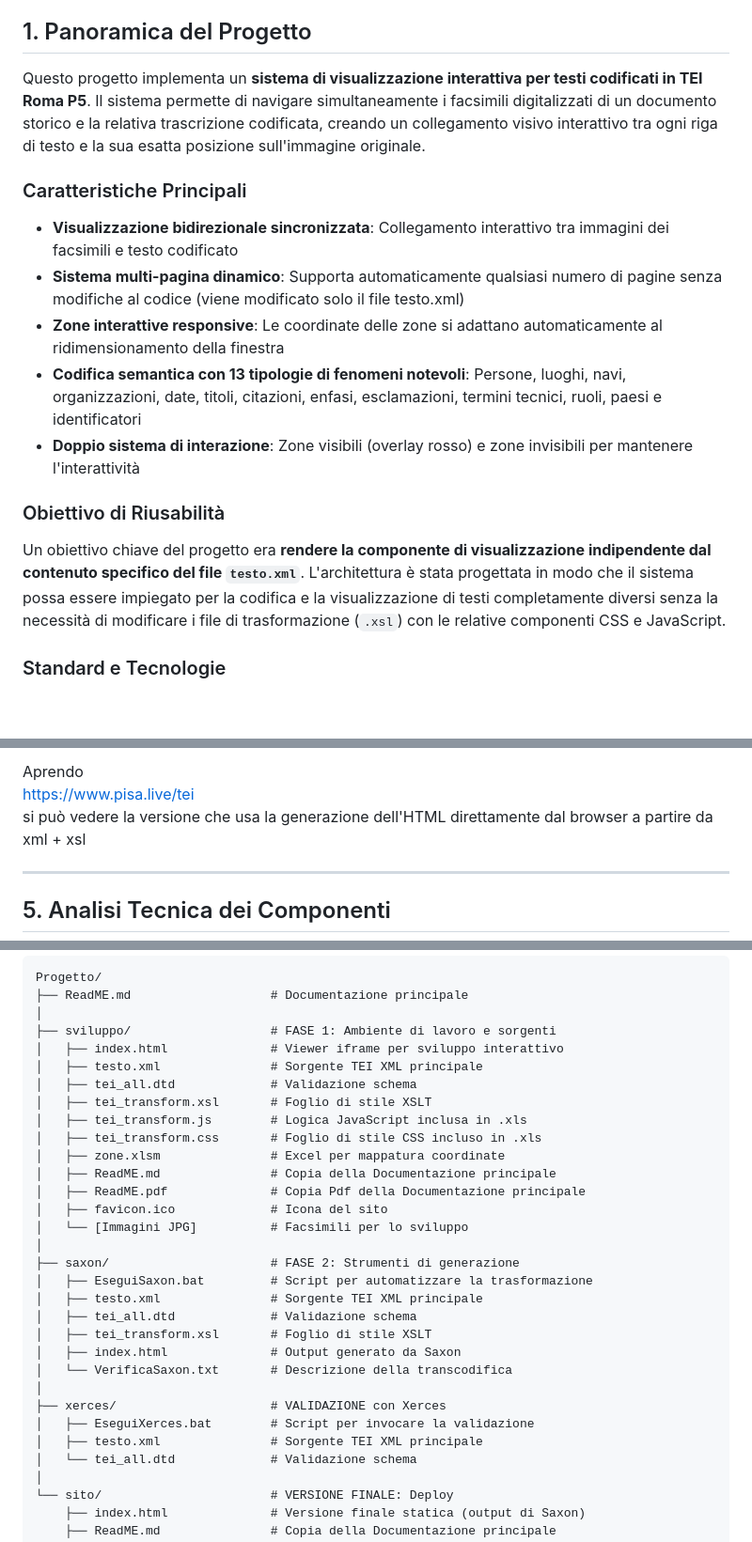
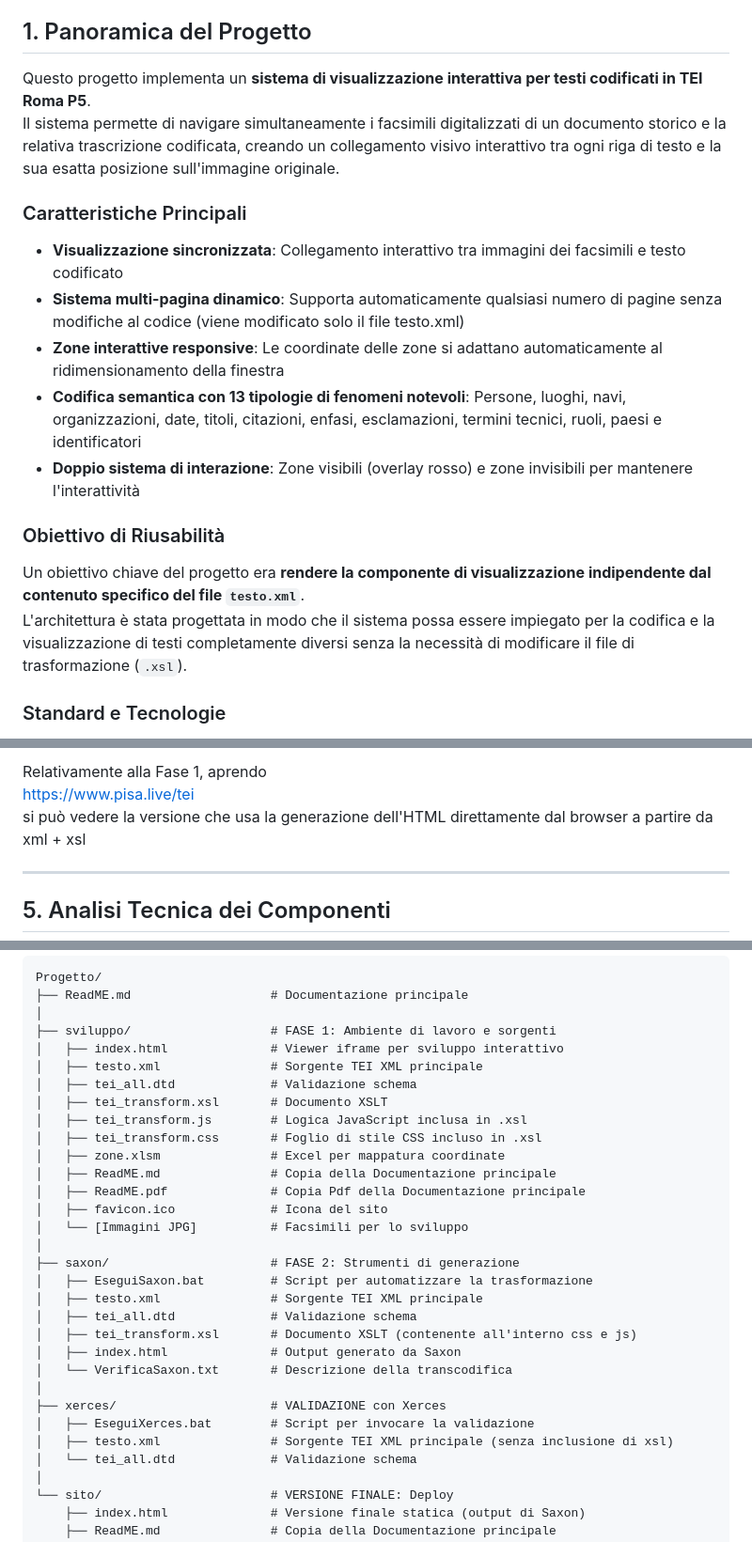
Before and after one commit to davidecaruso03/codificaditesti, a Markdown page: ReadME.md, 3 parts joined by grey strips. Shown at 94% size. GitHub-like rendering; blank space fills up the shorter version.

```diff
--- a/ReadME.md
+++ b/ReadME.md
@@ -10,11 +10,12 @@
 
 ## 1. Panoramica del Progetto
 
-Questo progetto implementa un **sistema di visualizzazione interattiva per testi codificati in TEI Roma P5**. Il sistema permette di navigare simultaneamente i facsimili digitalizzati di un documento storico e la relativa trascrizione codificata, creando un collegamento visivo interattivo tra ogni riga di testo e la sua esatta posizione sull'immagine originale.
+Questo progetto implementa un **sistema di visualizzazione interattiva per testi codificati in TEI Roma P5**.
+Il sistema permette di navigare simultaneamente i facsimili digitalizzati di un documento storico e la relativa trascrizione codificata, creando un collegamento visivo interattivo tra ogni riga di testo e la sua esatta posizione sull'immagine originale.
 
 ### Caratteristiche Principali
 
-* **Visualizzazione bidirezionale sincronizzata**: Collegamento interattivo tra immagini dei facsimili e testo codificato
+* **Visualizzazione sincronizzata**: Collegamento interattivo tra immagini dei facsimili e testo codificato
 * **Sistema multi-pagina dinamico**: Supporta automaticamente qualsiasi numero di pagine senza modifiche al codice (viene modificato solo il file testo.xml)
 * **Zone interattive responsive**: Le coordinate delle zone si adattano automaticamente al ridimensionamento della finestra
 * **Codifica semantica con 13 tipologie di fenomeni notevoli**: Persone, luoghi, navi, organizzazioni, date, titoli, citazioni, enfasi, esclamazioni, termini tecnici, ruoli, paesi e identificatori
@@ -22,7 +23,8 @@ Questo progetto implementa un **sistema di visualizzazione interattiva per testi
 
 ### Obiettivo di Riusabilità
 
-Un obiettivo chiave del progetto era **rendere la componente di visualizzazione indipendente dal contenuto specifico del file `testo.xml`**. L'architettura è stata progettata in modo che il sistema possa essere impiegato per la codifica e la visualizzazione di testi completamente diversi senza la necessità di modificare i file di trasformazione (`.xsl`) con le relative componenti CSS e JavaScript.
+Un obiettivo chiave del progetto era **rendere la componente di visualizzazione indipendente dal contenuto specifico del file `testo.xml`**.
+L'architettura è stata progettata in modo che il sistema possa essere impiegato per la codifica e la visualizzazione di testi completamente diversi senza la necessità di modificare il file di trasformazione (`.xsl`).
 
 ### Standard e Tecnologie
 
@@ -128,6 +142,6 @@ https://github.com/davidecaruso03/codificaditesti/tree/main/sviluppo<br>
 
-Aprendo<br>
-https://www.pisa.live/tei<br>
+Relativamente alla Fase 1, aprendo
+https://www.pisa.live/tei
 si può vedere la versione che usa la generazione dell'HTML direttamente dal browser a partire da xml + xsl
 
 ***
@@ -598,9 +612,9 @@ Progetto/
 │   ├── index.html              # Viewer iframe per sviluppo interattivo
 │   ├── testo.xml               # Sorgente TEI XML principale
 │   ├── tei_all.dtd             # Validazione schema
-│   ├── tei_transform.xsl       # Foglio di stile XSLT
-│   ├── tei_transform.js        # Logica JavaScript inclusa in .xls
-│   ├── tei_transform.css       # Foglio di stile CSS incluso in .xls
+│   ├── tei_transform.xsl       # Documento XSLT
+│   ├── tei_transform.js        # Logica JavaScript inclusa in .xsl
+│   ├── tei_transform.css       # Foglio di stile CSS incluso in .xsl
 │   ├── zone.xlsm               # Excel per mappatura coordinate
 │   ├── ReadME.md               # Copia della Documentazione principale
 │   ├── ReadME.pdf              # Copia Pdf della Documentazione principale
@@ -611,13 +625,13 @@ Progetto/
 │   ├── EseguiSaxon.bat         # Script per automatizzare la trasformazione
 │   ├── testo.xml               # Sorgente TEI XML principale
 │   ├── tei_all.dtd             # Validazione schema
-│   ├── tei_transform.xsl       # Foglio di stile XSLT
+│   ├── tei_transform.xsl       # Documento XSLT (contenente all'interno css e js)
 │   ├── index.html              # Output generato da Saxon
 │   └── VerificaSaxon.txt       # Descrizione della transcodifica
 │
 ├── xerces/                     # VALIDAZIONE con Xerces
 │   ├── EseguiXerces.bat        # Script per invocare la validazione
-│   ├── testo.xml               # Sorgente TEI XML principale
+│   ├── testo.xml               # Sorgente TEI XML principale (senza inclusione di xsl)
 │   └── tei_all.dtd             # Validazione schema
 │
 └── sito/                       # VERSIONE FINALE: Deploy
```
Also changed, not shown: other parts of ReadME.md (+38 -26 lines).
